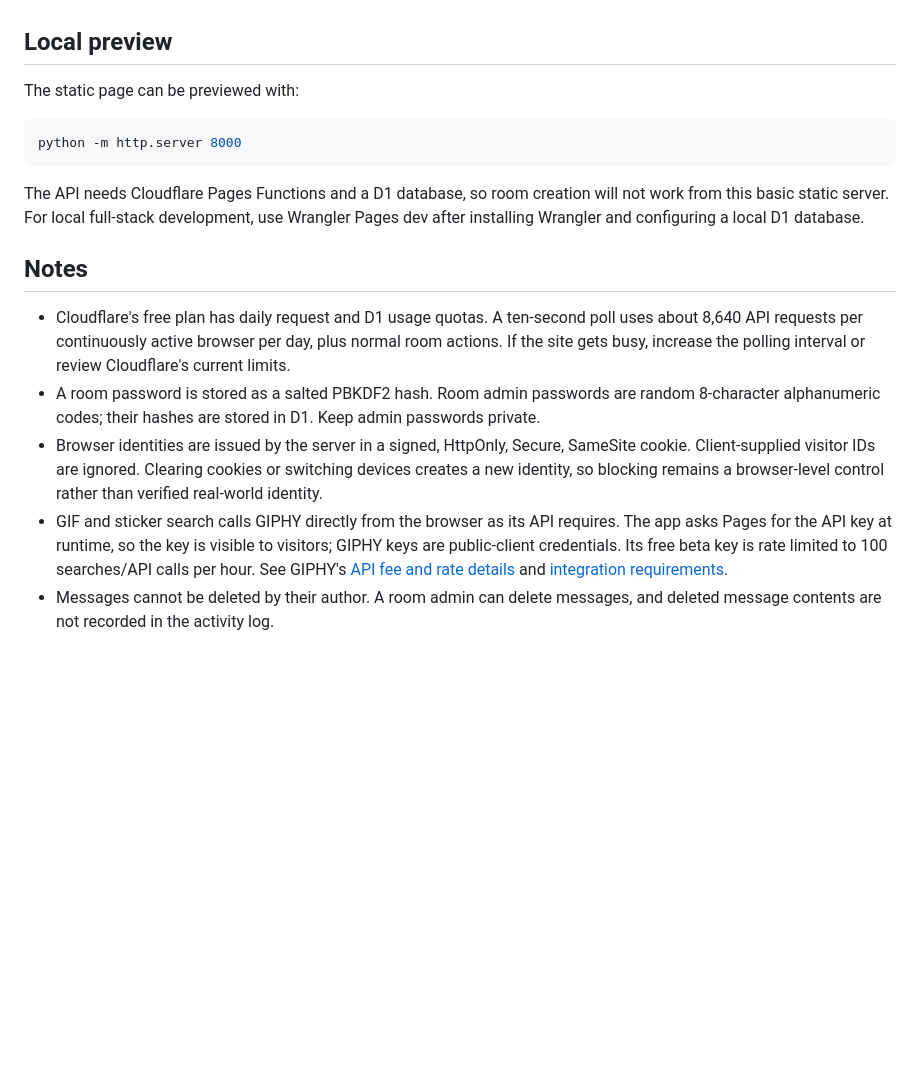
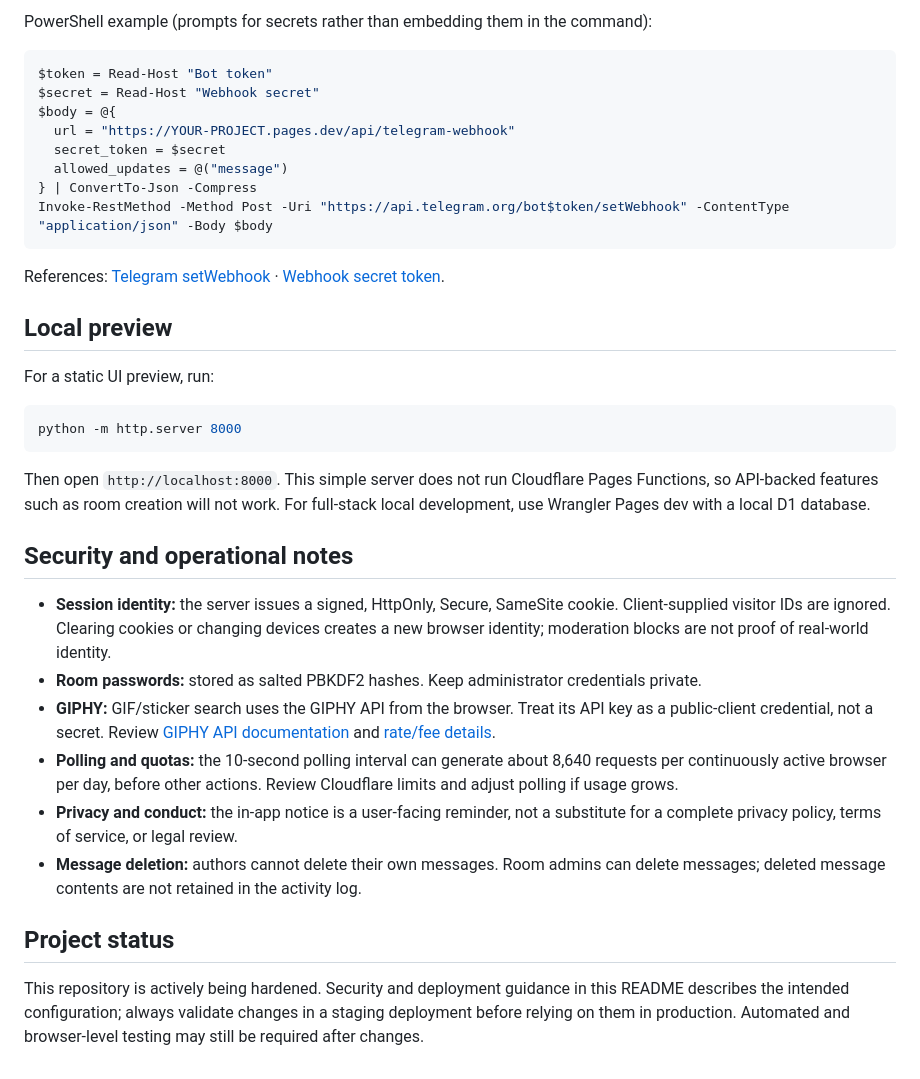
Before and after one commit to Chillbroz005/chat_room, a Markdown page: README.md, the part around one of its changes. Rendered like a GitHub page; blank space fills up the shorter version.

````diff
--- a/README.md
+++ b/README.md
@@ -65,18 +111,37 @@ Telegram documents [`setWebhook`](https://core.telegram.org/bots/api#setwebhook)
+PowerShell example (prompts for secrets rather than embedding them in the command):
+
+```powershell
+$token = Read-Host "Bot token"
+$secret = Read-Host "Webhook secret"
+$body = @{
+  url = "https://YOUR-PROJECT.pages.dev/api/telegram-webhook"
+  secret_token = $secret
+  allowed_updates = @("message")
+} | ConvertTo-Json -Compress
+Invoke-RestMethod -Method Post -Uri "https://api.telegram.org/bot$token/setWebhook" -ContentType "application/json" -Body $body
+```
+
+References: [Telegram setWebhook](https://core.telegram.org/bots/api#setwebhook) · [Webhook secret token](https://core.telegram.org/bots/api#setwebhook).
 
 ## Local preview
 
-The static page can be previewed with:
+For a static UI preview, run:
 
 ```powershell
 python -m http.server 8000
 ```
 
-The API needs Cloudflare Pages Functions and a D1 database, so room creation will not work from this basic static server. For local full-stack development, use Wrangler Pages dev after installing Wrangler and configuring a local D1 database.
+Then open `http://localhost:8000`. This simple server does not run Cloudflare Pages Functions, so API-backed features such as room creation will not work. For full-stack local development, use Wrangler Pages dev with a local D1 database.
 
-## Notes
+## Security and operational notes
 
-- Cloudflare's free plan has daily request and D1 usage quotas. A ten-second poll uses about 8,640 API requests per continuously active browser per day, plus normal room actions. If the site gets busy, increase the polling interval or review Cloudflare's current limits.
-- A room password is stored as a salted PBKDF2 hash. Room admin passwords are random 8-character alphanumeric codes; their hashes are stored in D1. Keep admin passwords private.
-- Browser identities are issued by the server in a signed, HttpOnly, Secure, SameSite cookie. Client-supplied visitor IDs are ignored. Clearing cookies or switching devices creates a new identity, so blocking remains a browser-level control rather than verified real-world identity.
-- GIF and sticker search calls GIPHY directly from the browser as its API requires. The app asks Pages for the API key at runtime, so the key is visible to visitors; GIPHY keys are public-client credentials. Its free beta key is rate limited to 100 searches/API calls per hour. See GIPHY's [API fee and rate details](https://support.giphy.com/hc/en-us/articles/10389869671322-Is-there-a-fee-for-using-GIPHY-s-API) and [integration requirements](https://developers.giphy.com/docs/api/).
-- Messages cannot be deleted by their author. A room admin can delete messages, and deleted message contents are not recorded in the activity log.
+- **Session identity:** the server issues a signed, HttpOnly, Secure, SameSite cookie. Client-supplied visitor IDs are ignored. Clearing cookies or changing devices creates a new browser identity; moderation blocks are not proof of real-world identity.
+- **Room passwords:** stored as salted PBKDF2 hashes. Keep administrator credentials private.
+- **GIPHY:** GIF/sticker search uses the GIPHY API from the browser. Treat its API key as a public-client credential, not a secret. Review [GIPHY API documentation](https://developers.giphy.com/docs/api/) and [rate/fee details](https://support.giphy.com/hc/en-us/articles/10389869671322-Is-there-a-fee-for-using-GIPHY-s-API).
+- **Polling and quotas:** the 10-second polling interval can generate about 8,640 requests per continuously active browser per day, before other actions. Review Cloudflare limits and adjust polling if usage grows.
+- **Privacy and conduct:** the in-app notice is a user-facing reminder, not a substitute for a complete privacy policy, terms of service, or legal review.
+- **Message deletion:** authors cannot delete their own messages. Room admins can delete messages; deleted message contents are not retained in the activity log.
+
+## Project status
+
+This repository is actively being hardened. Security and deployment guidance in this README describes the intended configuration; always validate changes in a staging deployment before relying on them in production. Automated and browser-level testing may still be required after changes.
````
Also changed, not shown: other parts of README.md (+95 -49 lines).
